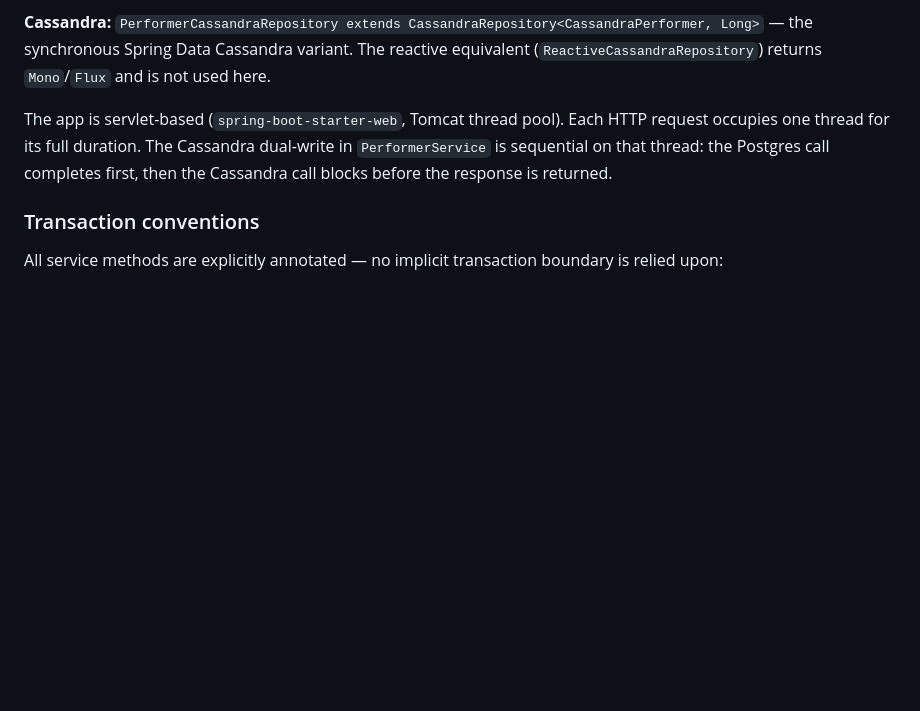
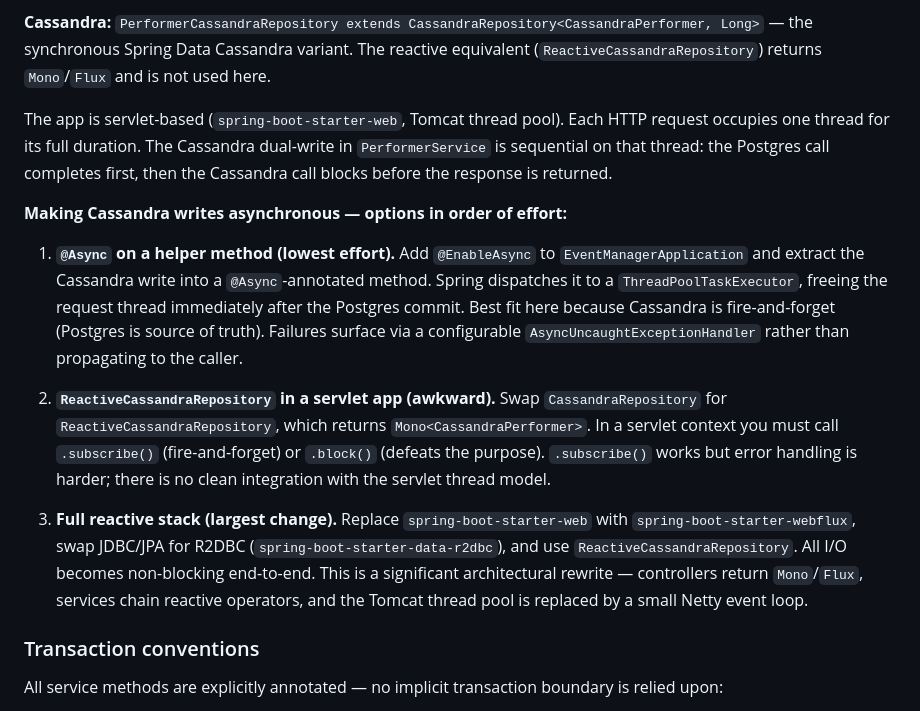
Before and after one commit to jimrice59/ClaudeEventManagerJava, a Markdown page: CLAUDE.md, the part around the change. Rendered like a GitHub page; blank space fills up the shorter version.

Commit message:
Auto-commit: CLAUDE.md

```diff
--- a/CLAUDE.md
+++ b/CLAUDE.md
@@ -179,6 +179,14 @@ All datastore calls are synchronous and blocking — there is no async machinery
 
 The app is servlet-based (`spring-boot-starter-web`, Tomcat thread pool). Each HTTP request occupies one thread for its full duration. The Cassandra dual-write in `PerformerService` is sequential on that thread: the Postgres call completes first, then the Cassandra call blocks before the response is returned.
 
+**Making Cassandra writes asynchronous — options in order of effort:**
+
+1. **`@Async` on a helper method (lowest effort).** Add `@EnableAsync` to `EventManagerApplication` and extract the Cassandra write into a `@Async`-annotated method. Spring dispatches it to a `ThreadPoolTaskExecutor`, freeing the request thread immediately after the Postgres commit. Best fit here because Cassandra is fire-and-forget (Postgres is source of truth). Failures surface via a configurable `AsyncUncaughtExceptionHandler` rather than propagating to the caller.
+
+2. **`ReactiveCassandraRepository` in a servlet app (awkward).** Swap `CassandraRepository` for `ReactiveCassandraRepository`, which returns `Mono<CassandraPerformer>`. In a servlet context you must call `.subscribe()` (fire-and-forget) or `.block()` (defeats the purpose). `.subscribe()` works but error handling is harder; there is no clean integration with the servlet thread model.
+
+3. **Full reactive stack (largest change).** Replace `spring-boot-starter-web` with `spring-boot-starter-webflux`, swap JDBC/JPA for R2DBC (`spring-boot-starter-data-r2dbc`), and use `ReactiveCassandraRepository`. All I/O becomes non-blocking end-to-end. This is a significant architectural rewrite — controllers return `Mono`/`Flux`, services chain reactive operators, and the Tomcat thread pool is replaced by a small Netty event loop.
+
 ### Transaction conventions
 All service methods are explicitly annotated — no implicit transaction boundary is relied upon:
 - Read-only methods use `@Transactional(readOnly = true)` — allows connection reuse and DB-side read optimization
```
